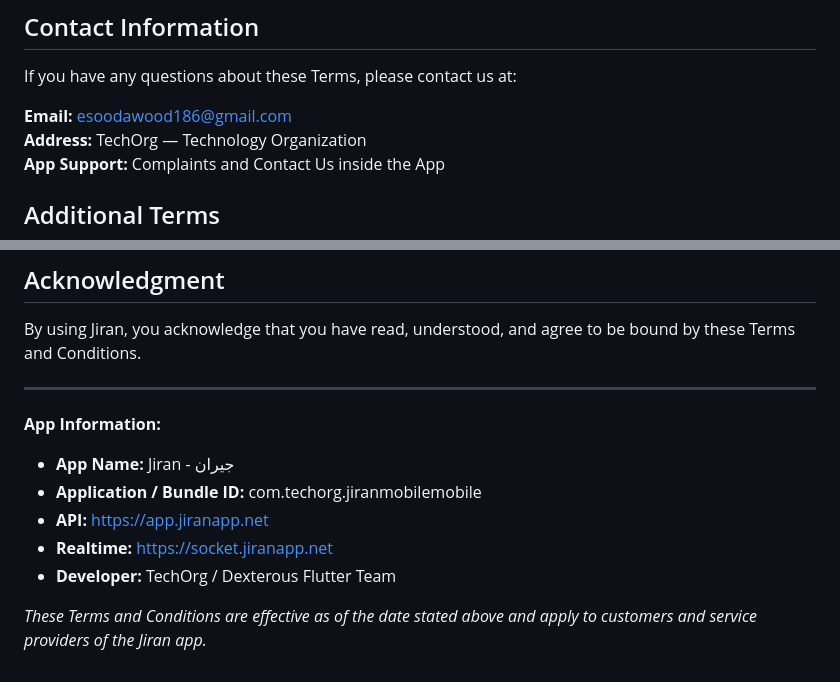
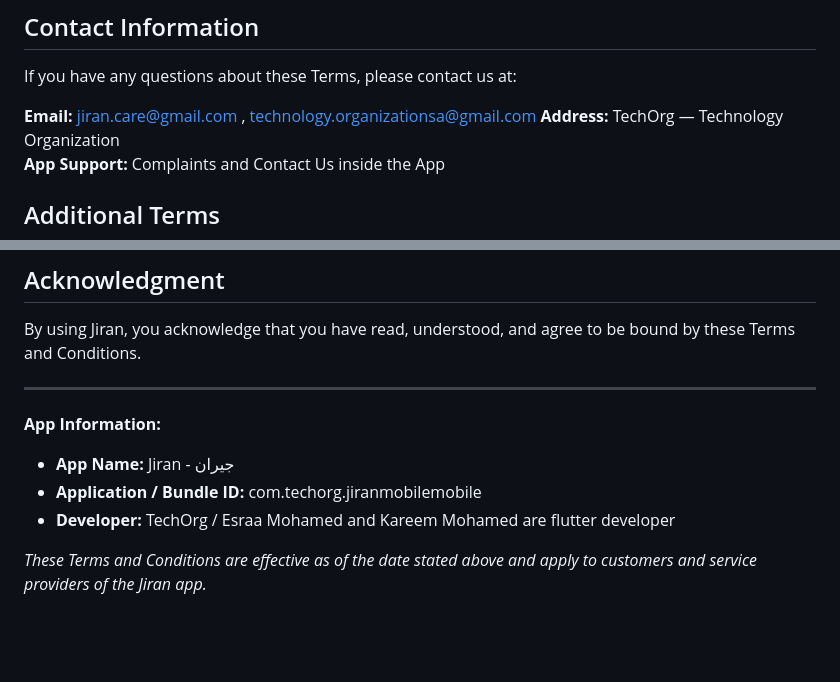
Before and after one commit to esraa-mohamad/app_policy.github.io, a Markdown page: TERMS_JIRAN.md, 2 parts joined by grey strips. GitHub-like rendering; blank space fills up the shorter version.

Commit message:
Update Terms and Conditions for Jiran

```diff
--- a/TERMS_JIRAN.md
+++ b/TERMS_JIRAN.md
@@ -286,7 +286,7 @@ These Terms, together with our Privacy Policy, constitute the entire agreement b
 
 If you have any questions about these Terms, please contact us at:
 
-**Email:** esoodawood186@gmail.com
+**Email:** jiran.care@gmail.com  , technology.organizationsa@gmail.com
 **Address:** TechOrg — Technology Organization
 **App Support:** Complaints and Contact Us inside the App
 
@@ -318,8 +318,6 @@ By using Jiran, you acknowledge that you have read, understood, and agree to be
 
 - **App Name:** Jiran - جيران
 - **Application / Bundle ID:** com.techorg.jiranmobilemobile
-- **API:** https://app.jiranapp.net
-- **Realtime:** https://socket.jiranapp.net
-- **Developer:** TechOrg / Dexterous Flutter Team
+- **Developer:** TechOrg / Esraa Mohamed and Kareem Mohamed are flutter developer
 
 *These Terms and Conditions are effective as of the date stated above and apply to customers and service providers of the Jiran app.*
```
